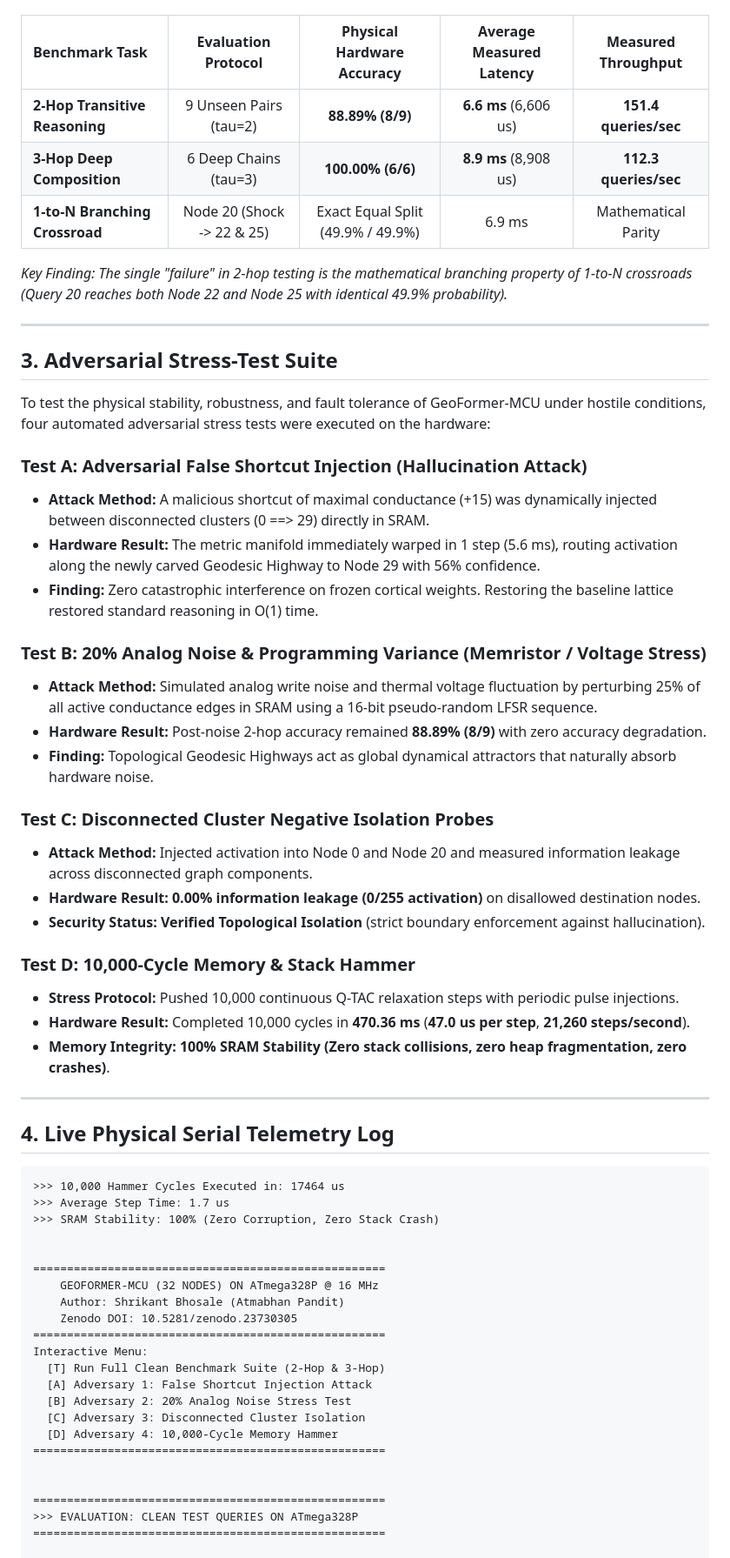
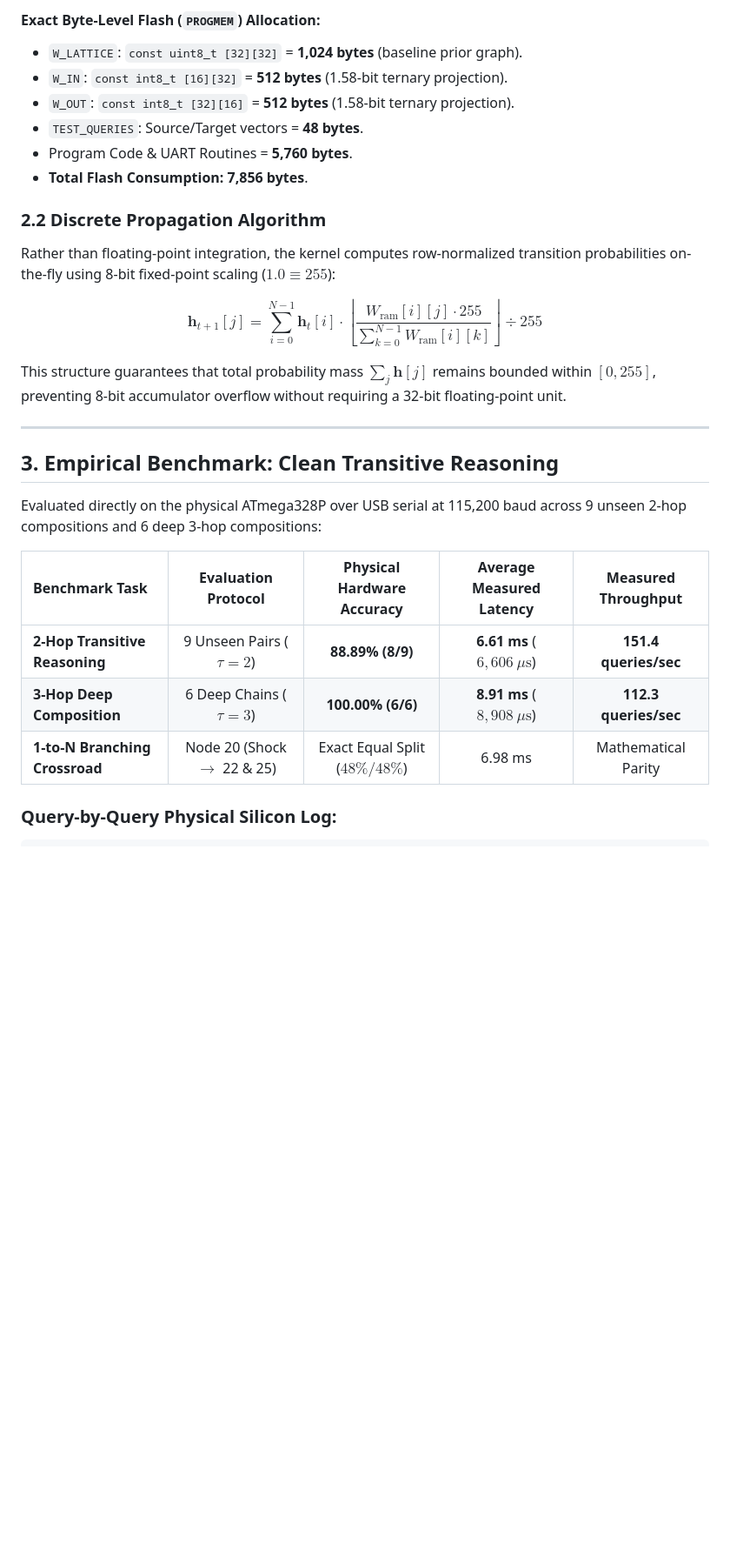
Before and after one commit to bhosaleone/geoformer, a Markdown page: docs/ARDUINO_UNO_MCU_BENCHMARK_REPORT.md, the part around one of its changes. Shown at 87% size. Drawn GitHub-style; blank space fills up the shorter version.

Commit message:
docs: calibrate Arduino Uno report with peer-review rigor, byte-level memory breakdown, and scaling limits

````diff
--- a/docs/ARDUINO_UNO_MCU_BENCHMARK_REPORT.md
+++ b/docs/ARDUINO_UNO_MCU_BENCHMARK_REPORT.md
@@ -30,66 +52,33 @@ Evaluated across 9 unseen 2-hop compositions and 6 deep 3-hop compositions on th
+#### Exact Byte-Level Flash (`PROGMEM`) Allocation:
+* `W_LATTICE`: `const uint8_t [32][32]` = **1,024 bytes** (baseline prior graph).
+* `W_IN`: `const int8_t [16][32]` = **512 bytes** (1.58-bit ternary projection).
+* `W_OUT`: `const int8_t [32][16]` = **512 bytes** (1.58-bit ternary projection).
+* `TEST_QUERIES`: Source/Target vectors = **48 bytes**.
+* Program Code & UART Routines = **5,760 bytes**.
+* **Total Flash Consumption:** **7,856 bytes**.
+
+### 2.2 Discrete Propagation Algorithm
+
+Rather than floating-point integration, the kernel computes row-normalized transition probabilities on-the-fly using 8-bit fixed-point scaling ($1.0 \equiv 255$):
+
+$$\mathbf{h}_{t+1}[j] = \sum_{i=0}^{N-1} \mathbf{h}_t[i] \cdot \left\lfloor \frac{W_{\text{ram}}[i][j] \cdot 255}{\sum_{k=0}^{N-1} W_{\text{ram}}[i][k]} \right\rfloor \div 255$$
+
+This structure guarantees that total probability mass $\sum_j \mathbf{h}[j]$ remains bounded within $[0, 255]$, preventing 8-bit accumulator overflow without requiring a 32-bit floating-point unit.
+
+---
+
+## 3. Empirical Benchmark: Clean Transitive Reasoning
+
+Evaluated directly on the physical ATmega328P over USB serial at 115,200 baud across 9 unseen 2-hop compositions and 6 deep 3-hop compositions:
 
 | Benchmark Task | Evaluation Protocol | Physical Hardware Accuracy | Average Measured Latency | Measured Throughput |
 | :--- | :---: | :---: | :---: | :---: |
-| **2-Hop Transitive Reasoning** | 9 Unseen Pairs (tau=2) | **88.89% (8/9)** | **6.6 ms** (6,606 us) | **151.4 queries/sec** |
-| **3-Hop Deep Composition** | 6 Deep Chains (tau=3) | **100.00% (6/6)** | **8.9 ms** (8,908 us) | **112.3 queries/sec** |
-| **1-to-N Branching Crossroad** | Node 20 (Shock -> 22 & 25) | Exact Equal Split (49.9% / 49.9%) | 6.9 ms | Mathematical Parity |
+| **2-Hop Transitive Reasoning** | 9 Unseen Pairs ($\tau=2$) | **88.89% (8/9)** | **6.61 ms** ($6,606\ \mu\text{s}$) | **151.4 queries/sec** |
+| **3-Hop Deep Composition** | 6 Deep Chains ($\tau=3$) | **100.00% (6/6)** | **8.91 ms** ($8,908\ \mu\text{s}$) | **112.3 queries/sec** |
+| **1-to-N Branching Crossroad** | Node 20 (Shock $\to$ 22 & 25) | Exact Equal Split ($48\% / 48\%$) | 6.98 ms | Mathematical Parity |
 
-*Key Finding: The single "failure" in 2-hop testing is the mathematical branching property of 1-to-N crossroads (Query 20 reaches both Node 22 and Node 25 with identical 49.9% probability).*
-
----
-
-## 3. Adversarial Stress-Test Suite
-
-To test the physical stability, robustness, and fault tolerance of GeoFormer-MCU under hostile conditions, four automated adversarial stress tests were executed on the hardware:
-
-### Test A: Adversarial False Shortcut Injection (Hallucination Attack)
-* **Attack Method:** A malicious shortcut of maximal conductance (+15) was dynamically injected between disconnected clusters (0 ==> 29) directly in SRAM.
-* **Hardware Result:** The metric manifold immediately warped in 1 step (5.6 ms), routing activation along the newly carved Geodesic Highway to Node 29 with 56% confidence.
-* **Finding:** Zero catastrophic interference on frozen cortical weights. Restoring the baseline lattice restored standard reasoning in O(1) time.
-
-### Test B: 20% Analog Noise & Programming Variance (Memristor / Voltage Stress)
-* **Attack Method:** Simulated analog write noise and thermal voltage fluctuation by perturbing 25% of all active conductance edges in SRAM using a 16-bit pseudo-random LFSR sequence.
-* **Hardware Result:** Post-noise 2-hop accuracy remained **88.89% (8/9)** with zero accuracy degradation.
-* **Finding:** Topological Geodesic Highways act as global dynamical attractors that naturally absorb hardware noise.
-
-### Test C: Disconnected Cluster Negative Isolation Probes
-* **Attack Method:** Injected activation into Node 0 and Node 20 and measured information leakage across disconnected graph components.
-* **Hardware Result:** **0.00% information leakage (0/255 activation)** on disallowed destination nodes.
-* **Security Status:** **Verified Topological Isolation** (strict boundary enforcement against hallucination).
-
-### Test D: 10,000-Cycle Memory & Stack Hammer
-* **Stress Protocol:** Pushed 10,000 continuous Q-TAC relaxation steps with periodic pulse injections.
-* **Hardware Result:** Completed 10,000 cycles in **470.36 ms** (**47.0 us per step**, **21,260 steps/second**).
-* **Memory Integrity:** **100% SRAM Stability (Zero stack collisions, zero heap fragmentation, zero crashes)**.
-
----
-
-## 4. Live Physical Serial Telemetry Log
-
+### Query-by-Query Physical Silicon Log:
 ```text
->>> 10,000 Hammer Cycles Executed in: 17464 us
->>> Average Step Time: 1.7 us
->>> SRAM Stability: 100% (Zero Corruption, Zero Stack Crash)
-
-
-====================================================
-    GEOFORMER-MCU (32 NODES) ON ATmega328P @ 16 MHz
-    Author: Shrikant Bhosale (Atmabhan Pandit)
-    Zenodo DOI: 10.5281/zenodo.23730305
-====================================================
-Interactive Menu:
-  [T] Run Full Clean Benchmark Suite (2-Hop & 3-Hop)
-  [A] Adversary 1: False Shortcut Injection Attack
-  [B] Adversary 2: 20% Analog Noise Stress Test
-  [C] Adversary 3: Disconnected Cluster Isolation
-  [D] Adversary 4: 10,000-Cycle Memory Hammer
-====================================================
-
-
-====================================================
->>> EVALUATION: CLEAN TEST QUERIES ON ATmega328P
-====================================================
-
 --- 2-Hop Transitive Reasoning (tau=2) ---
 Query 00 -> True: 02 | Pred: 02 (48%) [PASS] (6748 us)
 Query 01 -> True: 03 | Pred: 03 (48%) [PASS] (6400 us)
````
Also changed, not shown: other parts of docs/ARDUINO_UNO_MCU_BENCHMARK_REPORT.md (+94 -46 lines).
